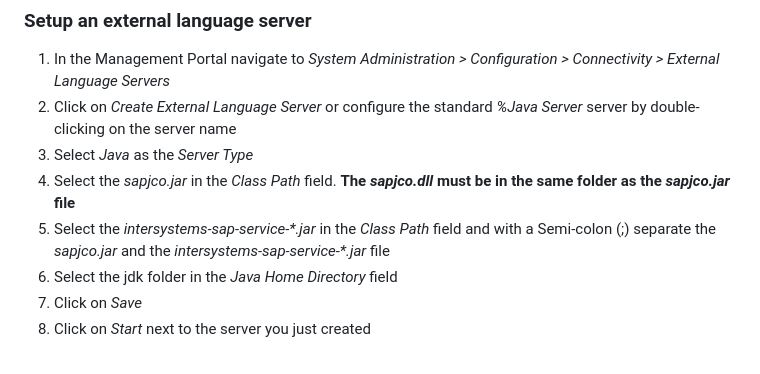
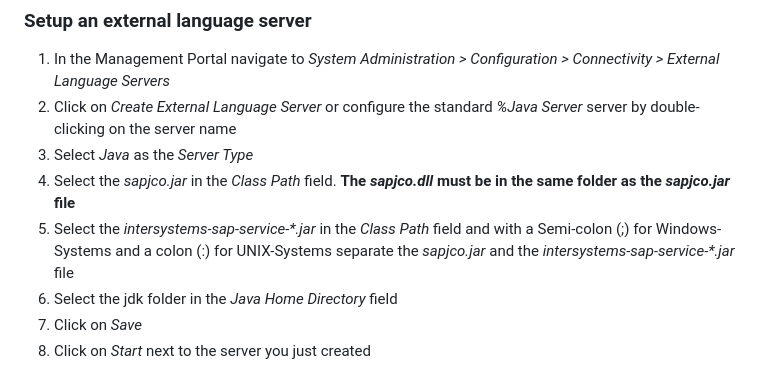
Before and after one commit to intersystems-dach/intersystems-sap-service, a Markdown page: README.md, the part around the change. Drawn GitHub-style.

```diff
--- a/README.md
+++ b/README.md
@@ -66,7 +66,7 @@ An InterSystems SAP Business Service to receive from a SAP System.
 2. Click on _Create External Language Server_ or configure the standard _%Java Server_ server by double-clicking on the server name
 3. Select _Java_ as the _Server Type_
 4. Select the _sapjco.jar_ in the _Class Path_ field. **The _sapjco.dll_ must be in the same folder as the _sapjco.jar_ file**
-5. Select the _intersystems-sap-service-\*.jar_ in the _Class Path_ field and with a Semi-colon (;) separate the _sapjco.jar_ and the _intersystems-sap-service-\*.jar_ file
+5. Select the _intersystems-sap-service-\*.jar_ in the _Class Path_ field and with a Semi-colon (;) for Windows-Systems and a colon (:) for UNIX-Systems separate the _sapjco.jar_ and the _intersystems-sap-service-\*.jar_ file
 6. Select the jdk folder in the _Java Home Directory_ field
 7. Click on _Save_
 8. Click on _Start_ next to the server you just created
```
